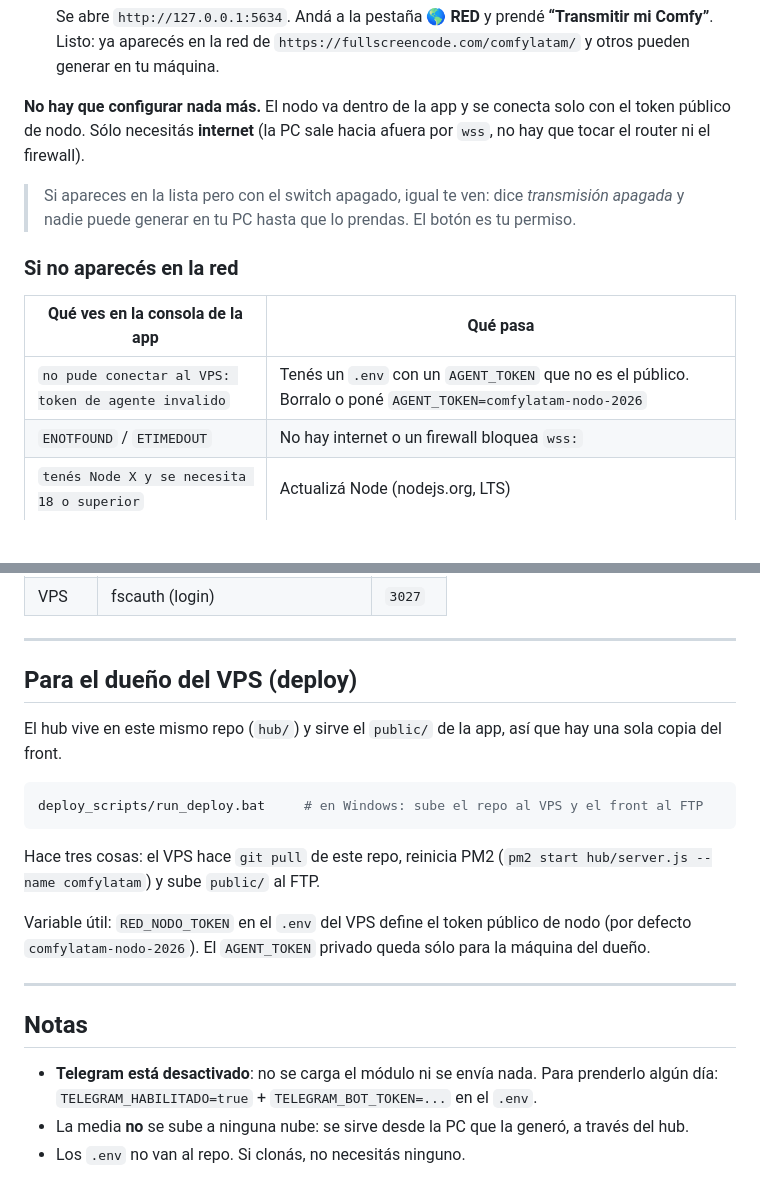
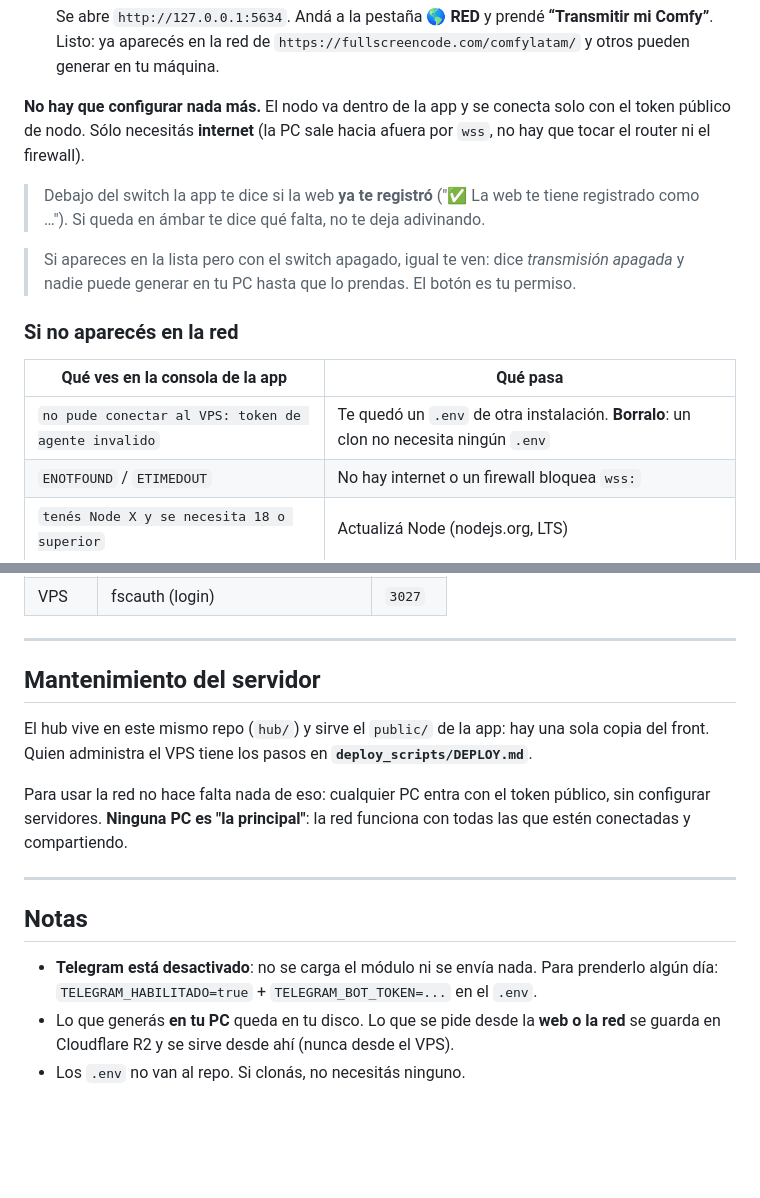
Before and after one commit to jpupper/videocomfy, a Markdown page: README.md, 2 parts joined by grey strips. Drawn GitHub-style; blank space fills up the shorter version.

````diff
--- a/README.md
+++ b/README.md
@@ -45,6 +45,9 @@ buscar el trabajo, genera en su GPU y devuelve el resultado.
 token público de nodo. Sólo necesitás **internet** (la PC sale hacia afuera por `wss`, no hay
 que tocar el router ni el firewall).
 
+> Debajo del switch la app te dice si la web **ya te registró** ("✅ La web te tiene registrado
+> como …"). Si queda en ámbar te dice qué falta, no te deja adivinando.
+
 > Si apareces en la lista pero con el switch apagado, igual te ven: dice *transmisión apagada*
 > y nadie puede generar en tu PC hasta que lo prendas. El botón es tu permiso.
 
@@ -52,7 +55,7 @@ que tocar el router ni el firewall).
 
 | Qué ves en la consola de la app | Qué pasa |
 |---|---|
-| `no pude conectar al VPS: token de agente invalido` | Tenés un `.env` con un `AGENT_TOKEN` que no es el público. Borralo o poné `AGENT_TOKEN=comfylatam-nodo-2026` |
+| `no pude conectar al VPS: token de agente invalido` | Te quedó un `.env` de otra instalación. **Borralo**: un clon no necesita ningún `.env` |
 | `ENOTFOUND` / `ETIMEDOUT` | No hay internet o un firewall bloquea `wss:` |
 | `tenés Node X y se necesita 18 o superior` | Actualizá Node (nodejs.org, LTS) |
 | Dice *publicado* pero la web no la muestra | Recargá la web con Ctrl+Shift+R |
@@ -125,20 +128,14 @@ lista todo lo que hay ahí (nodos, KB, y si la app lo usa).
 
 ---
 
-## Para el dueño del VPS (deploy)
+## Mantenimiento del servidor
 
-El hub vive en este mismo repo (`hub/`) y sirve el `public/` de la app, así que hay una sola
-copia del front.
+El hub vive en este mismo repo (`hub/`) y sirve el `public/` de la app: hay una sola copia del
+front. Quien administra el VPS tiene los pasos en **`deploy_scripts/DEPLOY.md`**.
 
-```bash
-deploy_scripts/run_deploy.bat     # en Windows: sube el repo al VPS y el front al FTP
-```
-
-Hace tres cosas: el VPS hace `git pull` de este repo, reinicia PM2
-(`pm2 start hub/server.js --name comfylatam`) y sube `public/` al FTP.
-
-Variable útil: `RED_NODO_TOKEN` en el `.env` del VPS define el token público de nodo (por
-defecto `comfylatam-nodo-2026`). El `AGENT_TOKEN` privado queda sólo para la máquina del dueño.
+Para usar la red no hace falta nada de eso: cualquier PC entra con el token público, sin
+configurar servidores. **Ninguna PC es "la principal"**: la red funciona con todas las que estén
+conectadas y compartiendo.
 
 ---
 
@@ -146,5 +143,6 @@ defecto `comfylatam-nodo-2026`). El `AGENT_TOKEN` privado queda sólo para la m
 
 - **Telegram está desactivado**: no se carga el módulo ni se envía nada. Para prenderlo algún
   día: `TELEGRAM_HABILITADO=true` + `TELEGRAM_BOT_TOKEN=...` en el `.env`.
-- La media **no** se sube a ninguna nube: se sirve desde la PC que la generó, a través del hub.
+- Lo que generás **en tu PC** queda en tu disco. Lo que se pide desde la **web o la red** se guarda en
+  Cloudflare R2 y se sirve desde ahí (nunca desde el VPS).
 - Los `.env` no van al repo. Si clonás, no necesitás ninguno.
````
Also changed, not shown: deploy_scripts/DEPLOY.md (added, +63 -0 lines).
